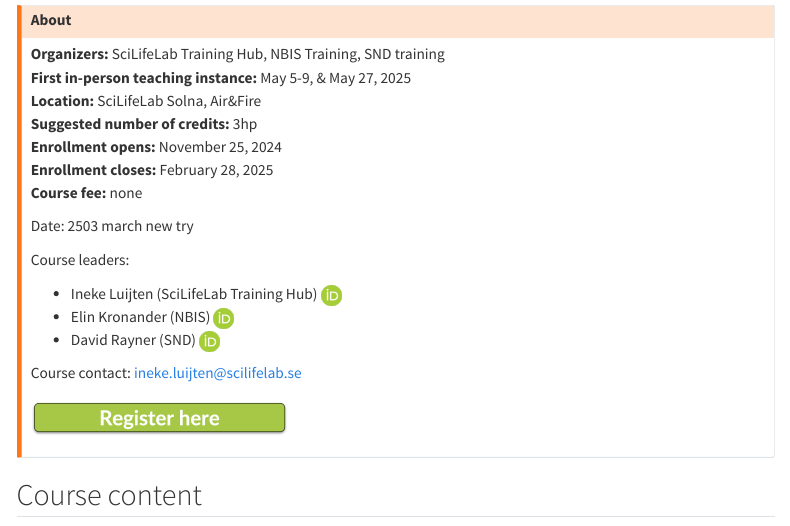
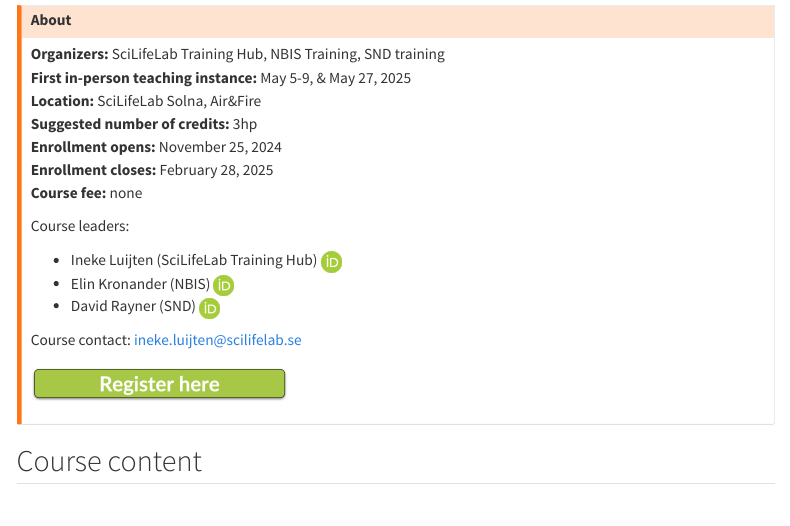
Before and after one commit to SciLifeLab-Training/open-science, a Quarto document (Index.qmd): the page in a window 1100 px wide, from 130 px down. Rendered offline with R 4.5, knitr and Pandoc in place of Quarto, with nearby package versions; menus at the side of the page are left out.

Commit message:
clean up 2503

```diff
--- a/Index.qmd
+++ b/Index.qmd
@@ -16,7 +16,6 @@
 **Enrollment closes:**				February 28, 2025
 **Course fee:**				        none
 
-Date: 2503 march new try
 
 Course leaders:
 
```
